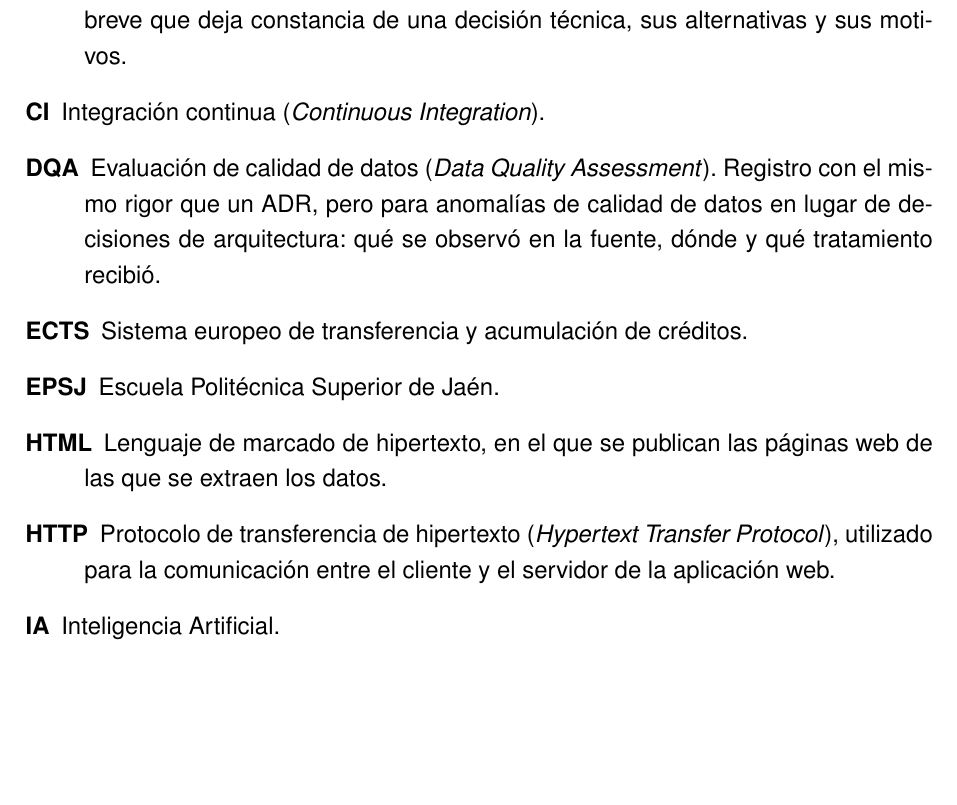
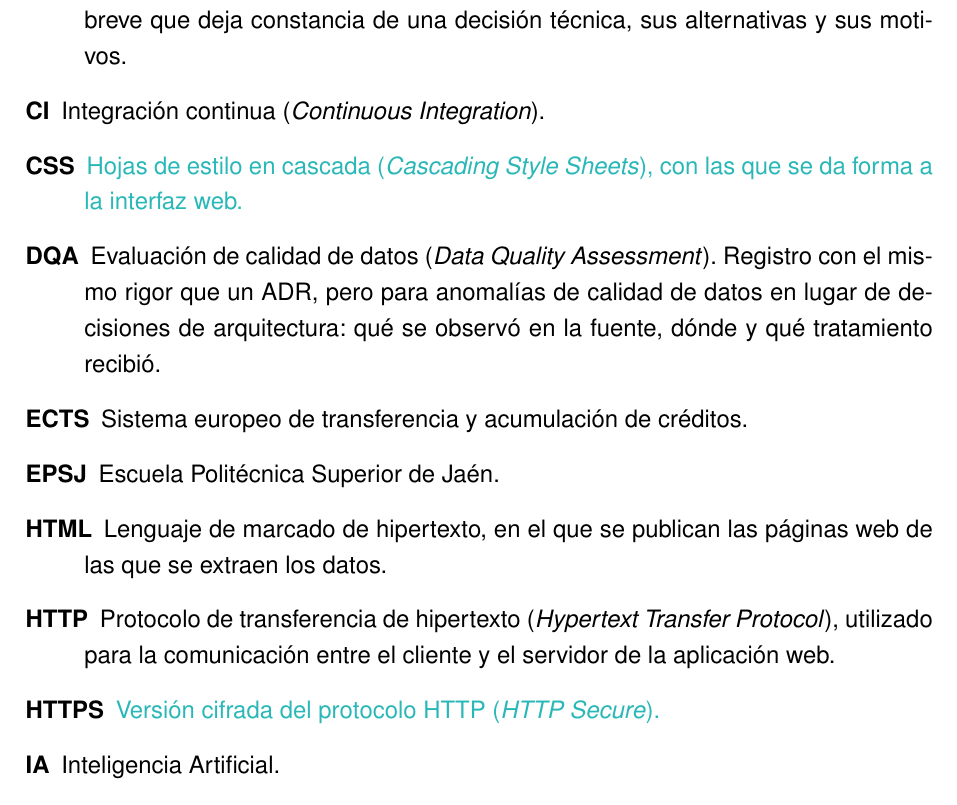
Before and after one commit to samubp10/tfg-recomendador-uja, a LaTeX document (memoria/main.tex, which reads memoria/capitulos/DefinicionesAbreviaturas.tex): part of page 143 of 152, cut so that both start at the same text, the shorter picture padded with empty space. Compiled offline with pdfLaTeX.

Commit message:
docs(IT-52): anadir al glosario CSS y HTTPS, que se usaban sin definir
Eran las dos unicas entradas que la memoria marcaba con la orden de glosario y no tenian destino, de modo que dejaban dos referencias sin resolver en el PDF.

```diff
--- a/memoria/capitulos/DefinicionesAbreviaturas.tex
+++ b/memoria/capitulos/DefinicionesAbreviaturas.tex
@@ -149,6 +149,8 @@ a lo largo de la memoria, ordenados alfabéticamente.
           Decision Record}). Documento breve que deja constancia de una decisión
         técnica, sus alternativas y sus motivos.
   \item[\gldestino{CI}CI] Integración continua (\textit{Continuous Integration}).
+  \item[\gldestino{CSS}CSS] \textcolor{borrador2}{Hojas de estilo en cascada
+        (\textit{Cascading Style Sheets}), con las que se da forma a la interfaz web.}
   \item[\gldestino{DQA}DQA] Evaluación de calidad de datos (\textit{Data Quality
           Assessment}). Registro con el mismo rigor que un ADR, pero para
         anomalías de calidad de datos en lugar de decisiones de arquitectura:
@@ -159,6 +161,8 @@ a lo largo de la memoria, ordenados alfabéticamente.
         páginas web de las que se extraen los datos.
     \item[\gldestino{HTTP}HTTP] Protocolo de transferencia de hipertexto (\textit{Hypertext Transfer Protocol}),
         utilizado para la comunicación entre el cliente y el servidor de la aplicación web.
+  \item[\gldestino{HTTPS}HTTPS] \textcolor{borrador2}{Versión cifrada del protocolo HTTP
+        (\textit{HTTP Secure}).}
 
   \item[\gldestino{IA}IA] Inteligencia Artificial.
   \item[\gldestino{LLM}LLM] Modelo de lenguaje grande (\textit{Large Language Model}).
```
